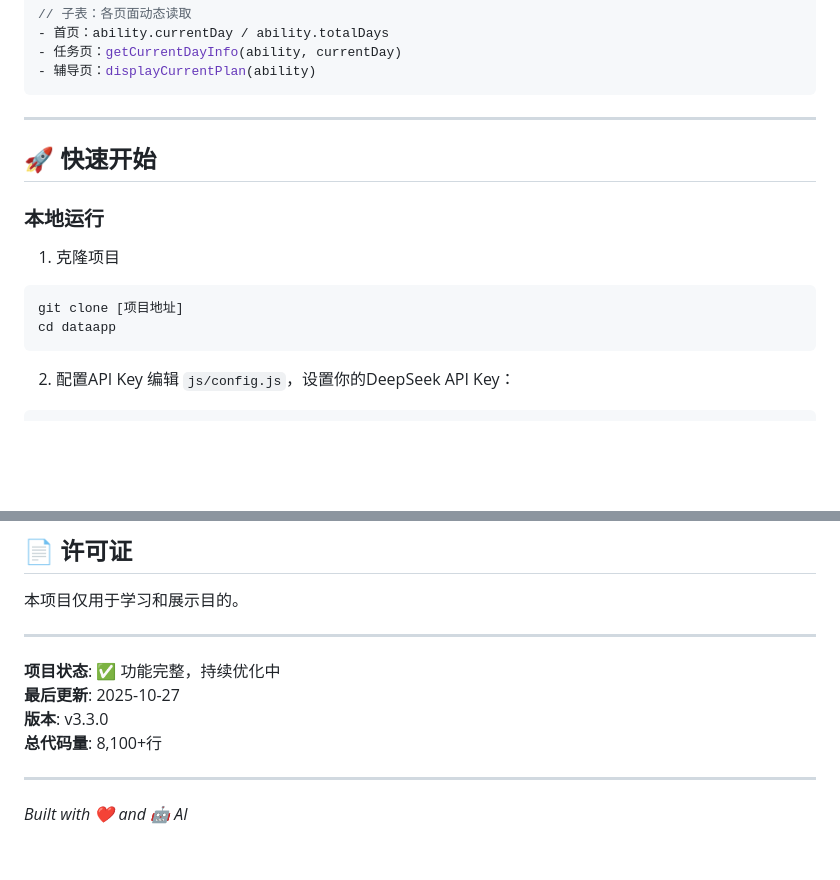
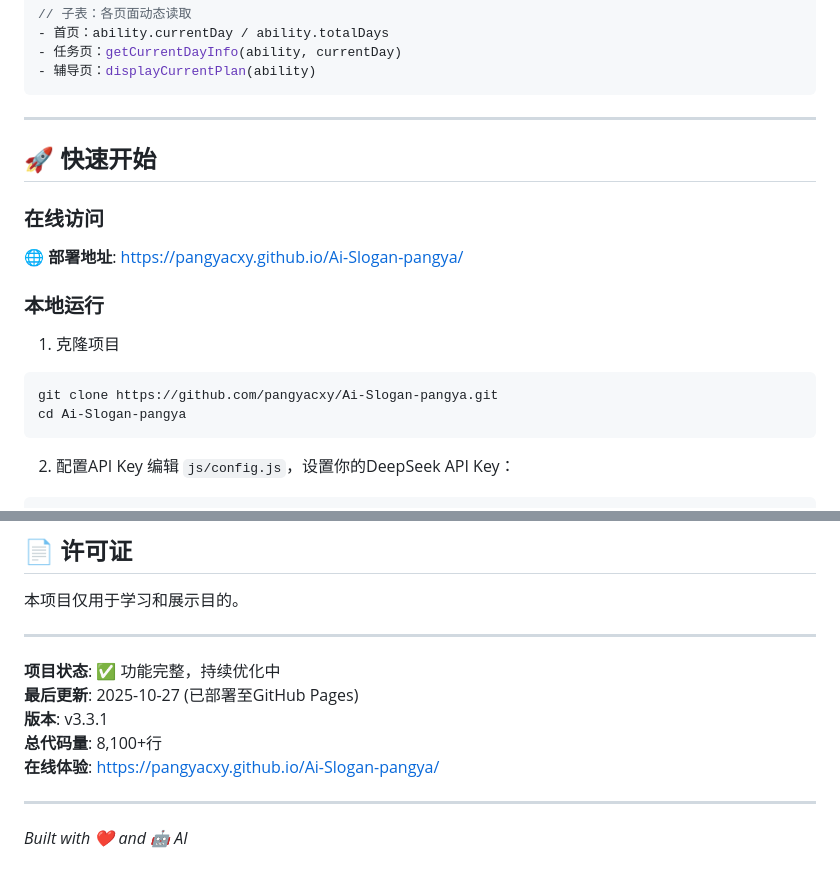
Before and after one commit to pangyacxy/Invoice-Assistant-pangya, a Markdown page: README.md, 2 parts joined by grey strips. GitHub-like rendering; blank space fills up the shorter version.

Commit message:
Add deployment link to README and trigger new deployment

````diff
--- a/README.md
+++ b/README.md
@@ -149,11 +149,14 @@ ability: { totalDays, currentDay, path: { chapters } }
 
 ## 🚀 快速开始
 
+### 在线访问
+🌐 **部署地址**: https://pangyacxy.github.io/Ai-Slogan-pangya/
+
 ### 本地运行
 1. 克隆项目
 ```bash
-git clone [项目地址]
-cd dataapp
+git clone https://github.com/pangyacxy/Ai-Slogan-pangya.git
+cd Ai-Slogan-pangya
 ```
 
 2. 配置API Key
@@ -355,9 +358,10 @@ dataapp/
 ---
 
 **项目状态**: ✅ 功能完整，持续优化中
-**最后更新**: 2025-10-27
-**版本**: v3.3.0
+**最后更新**: 2025-10-27 (已部署至GitHub Pages)
+**版本**: v3.3.1
 **总代码量**: 8,100+行
+**在线体验**: https://pangyacxy.github.io/Ai-Slogan-pangya/
 
 ---
 
````
